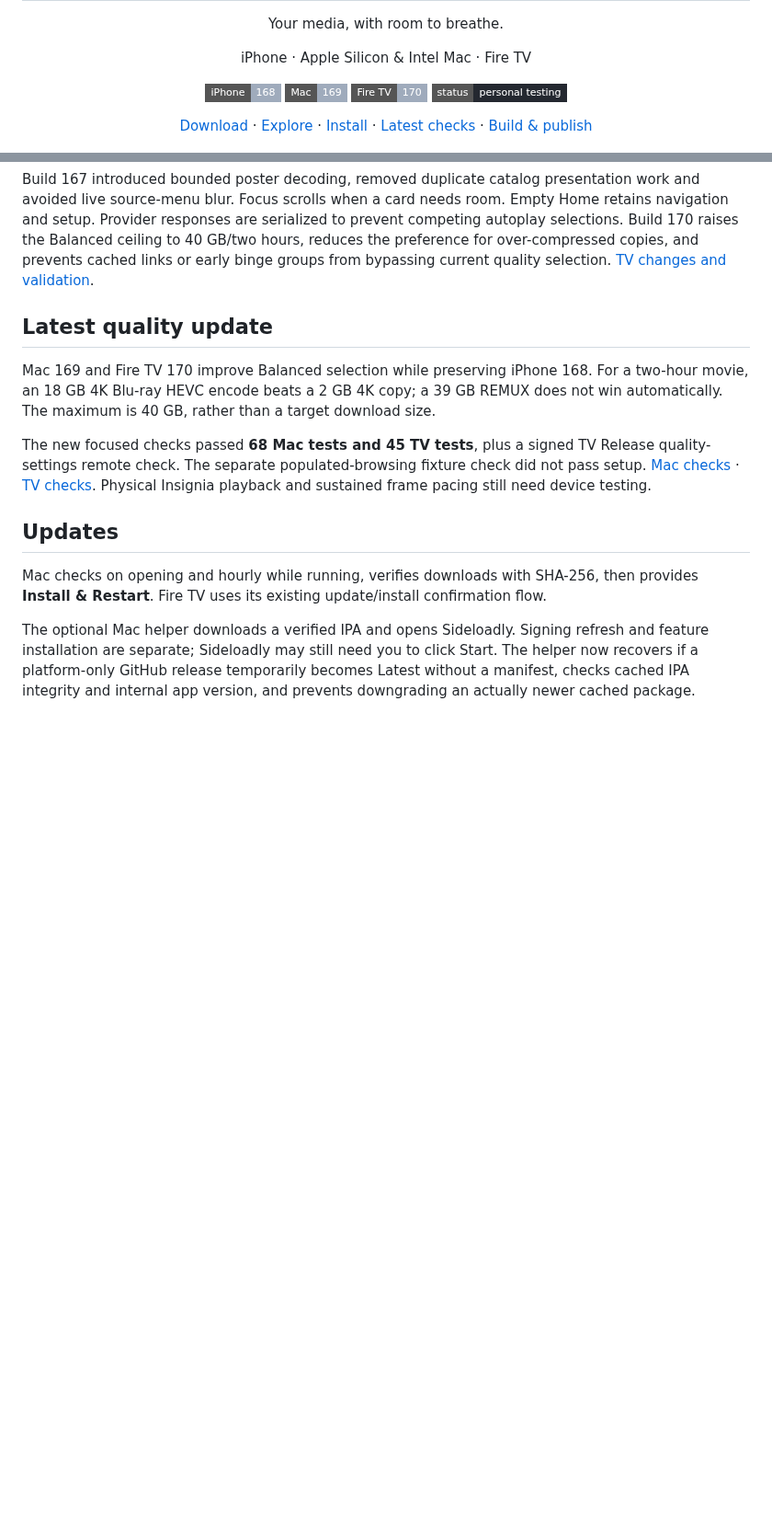
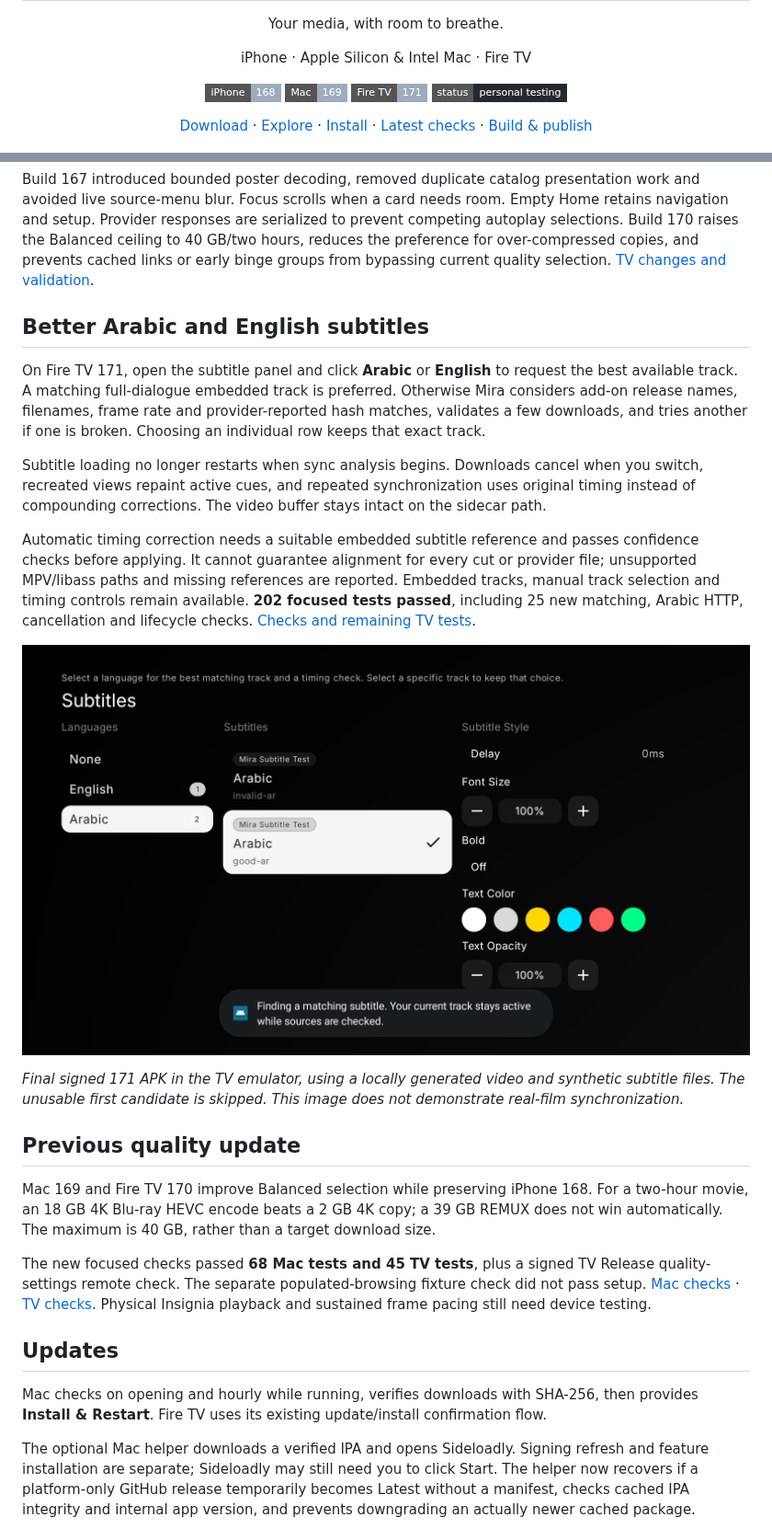
Before and after one commit to 4marawan001/Mira, a Markdown page: README.md, 2 parts joined by grey strips. Shown at 92% size. GitHub-like rendering; pictures changed too: docs/assets/firetv-171-subtitles.png (added); badges without logos; blank space fills up the shorter version.

Commit message:
Document Fire TV 171 subtitle matching and validation

```diff
--- a/README.md
+++ b/README.md
@@ -5,6 +5,6 @@
 <p align="center">
   <img src="https://img.shields.io/badge/iPhone-168-9fabbc?style=flat-square" alt="iPhone stable build 168" />
   <img src="https://img.shields.io/badge/Mac-169-9fabbc?style=flat-square" alt="Mac build 169" />
-  <img src="https://img.shields.io/badge/Fire_TV-170-9fabbc?style=flat-square" alt="Fire TV build 170" />
+  <img src="https://img.shields.io/badge/Fire_TV-171-9fabbc?style=flat-square" alt="Fire TV build 171" />
   <img src="https://img.shields.io/badge/status-personal_testing-242830?style=flat-square" alt="Personal testing builds" />
 </p>
@@ -73,7 +73,19 @@ Choose an accent color, alternate icon and layout. The default uses Mira’s sil
 
 Build 167 introduced bounded poster decoding, removed duplicate catalog presentation work and avoided live source-menu blur. Focus scrolls when a card needs room. Empty Home retains navigation and setup. Provider responses are serialized to prevent competing autoplay selections. Build 170 raises the Balanced ceiling to 40 GB/two hours, reduces the preference for over-compressed copies, and prevents cached links or early binge groups from bypassing current quality selection. [TV changes and validation](docs/BUILD-167.md).
 
-## Latest quality update
+## Better Arabic and English subtitles
+
+On Fire TV 171, open the subtitle panel and click **Arabic** or **English** to request the best available track. A matching full-dialogue embedded track is preferred. Otherwise Mira considers add-on release names, filenames, frame rate and provider-reported hash matches, validates a few downloads, and tries another if one is broken. Choosing an individual row keeps that exact track.
+
+Subtitle loading no longer restarts when sync analysis begins. Downloads cancel when you switch, recreated views repaint active cues, and repeated synchronization uses original timing instead of compounding corrections. The video buffer stays intact on the sidecar path.
+
+Automatic timing correction needs a suitable embedded subtitle reference and passes confidence checks before applying. It cannot guarantee alignment for every cut or provider file; unsupported MPV/libass paths and missing references are reported. Embedded tracks, manual track selection and timing controls remain available. **202 focused tests passed**, including 25 new matching, Arabic HTTP, cancellation and lifecycle checks. [Checks and remaining TV tests](docs/BUILD-171.md).
+
+<p align="center"><img src="docs/assets/firetv-171-subtitles.png" width="800" alt="Fire TV 171 automatically selects the valid Arabic test subtitle" /></p>
+
+*Final signed 171 APK in the TV emulator, using a locally generated video and synthetic subtitle files. The unusable first candidate is skipped. This image does not demonstrate real-film synchronization.*
+
+## Previous quality update
 
 Mac 169 and Fire TV 170 improve Balanced selection while preserving iPhone 168. For a two-hour movie, an 18 GB 4K Blu-ray HEVC encode beats a 2 GB 4K copy; a 39 GB REMUX does not win automatically. The maximum is 40 GB, rather than a target download size.
 
```
Also changed, not shown: other parts of README.md (+2 -2 lines), docs/BUILD-171.md (added, +45 -0 lines), updates/171/RELEASE-NOTES.md (added, +17 -0 lines), updates/171/SOURCE.md (added, +7 -0 lines), updates/171/VALIDATION.md (added, +23 -0 lines), 8 other files.
